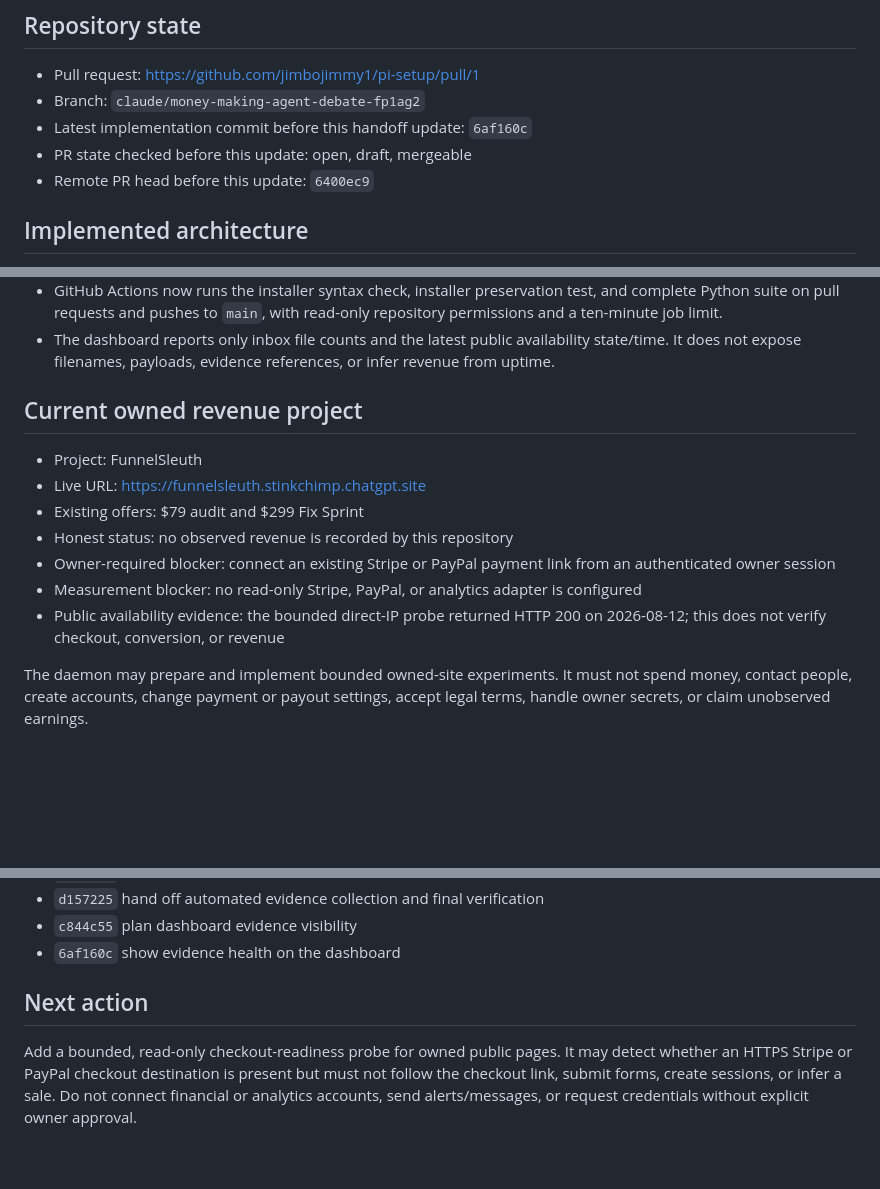
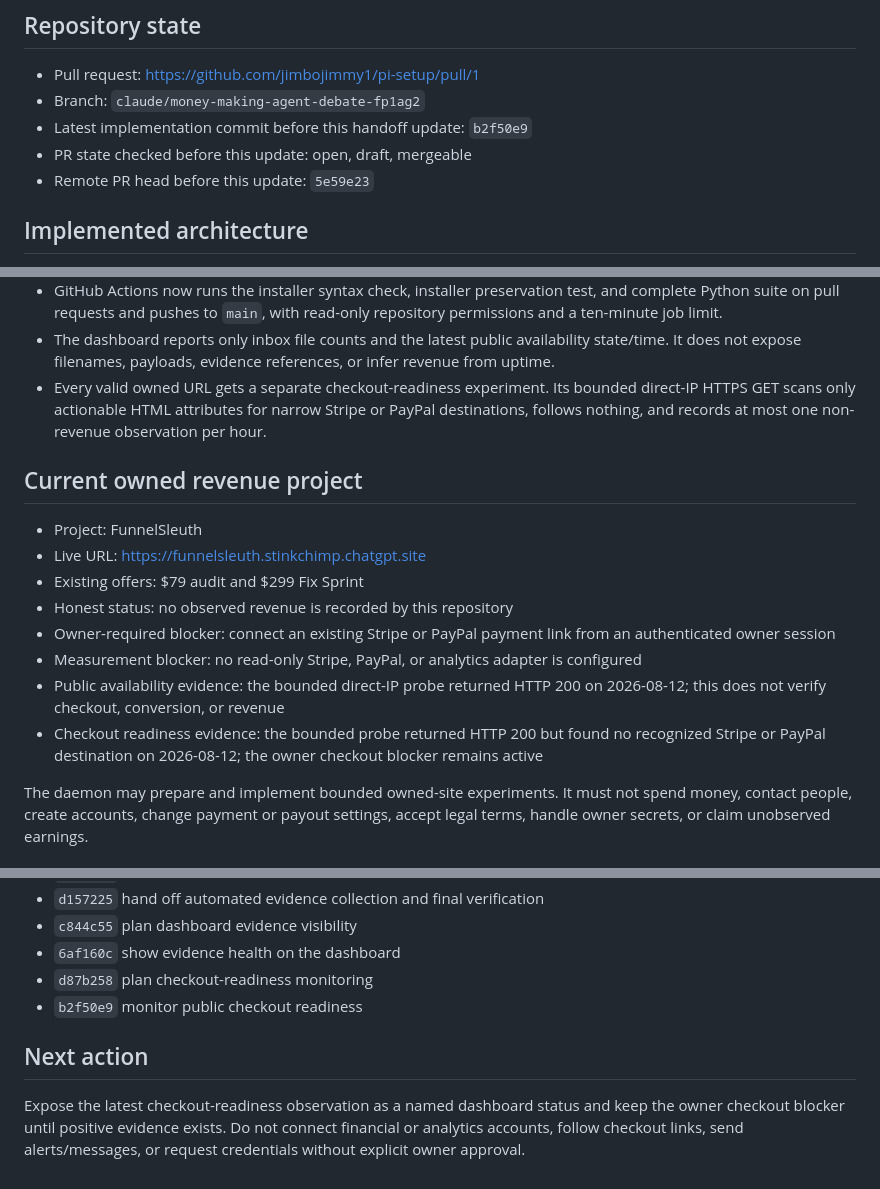
Before and after one commit to jimbojimmy1/pi-setup, a Markdown page: HANDOFF.md, 3 parts joined by grey strips. Drawn GitHub-style; blank space fills up the shorter version.

```diff
--- a/HANDOFF.md
+++ b/HANDOFF.md
@@ -13,9 +13,9 @@ impersonating the owner.
 
 - Pull request: https://github.com/jimbojimmy1/pi-setup/pull/1
 - Branch: `claude/money-making-agent-debate-fp1ag2`
-- Latest implementation commit before this handoff update: `6af160c`
+- Latest implementation commit before this handoff update: `b2f50e9`
 - PR state checked before this update: open, draft, mergeable
-- Remote PR head before this update: `6400ec9`
+- Remote PR head before this update: `5e59e23`
 
 ## Implemented architecture
 
@@ -61,6 +61,10 @@ impersonating the owner.
 - The dashboard reports only inbox file counts and the latest public
   availability state/time. It does not expose filenames, payloads, evidence
   references, or infer revenue from uptime.
+- Every valid owned URL gets a separate checkout-readiness experiment. Its
+  bounded direct-IP HTTPS GET scans only actionable HTML attributes for narrow
+  Stripe or PayPal destinations, follows nothing, and records at most one
+  non-revenue observation per hour.
 
 ## Current owned revenue project
 
@@ -74,6 +78,9 @@ impersonating the owner.
   configured
 - Public availability evidence: the bounded direct-IP probe returned HTTP 200
   on 2026-08-12; this does not verify checkout, conversion, or revenue
+- Checkout readiness evidence: the bounded probe returned HTTP 200 but found no
+  recognized Stripe or PayPal destination on 2026-08-12; the owner checkout
+  blocker remains active
 
 The daemon may prepare and implement bounded owned-site experiments. It must not
 spend money, contact people, create accounts, change payment or payout settings,
@@ -129,11 +136,12 @@ Latest combined verification before this documentation update:
 - `d157225` hand off automated evidence collection and final verification
 - `c844c55` plan dashboard evidence visibility
 - `6af160c` show evidence health on the dashboard
+- `d87b258` plan checkout-readiness monitoring
+- `b2f50e9` monitor public checkout readiness
 
 ## Next action
 
-Add a bounded, read-only checkout-readiness probe for owned public pages. It may
-detect whether an HTTPS Stripe or PayPal checkout destination is present but
-must not follow the checkout link, submit forms, create sessions, or infer a
-sale. Do not connect financial or analytics accounts, send alerts/messages, or
-request credentials without explicit owner approval.
+Expose the latest checkout-readiness observation as a named dashboard status
+and keep the owner checkout blocker until positive evidence exists. Do not
+connect financial or analytics accounts, follow checkout links, send
+alerts/messages, or request credentials without explicit owner approval.
```
Also changed, not shown: other parts of HANDOFF.md (+3 -3 lines), MONEY_AGENT.md (+19 -0 lines).
